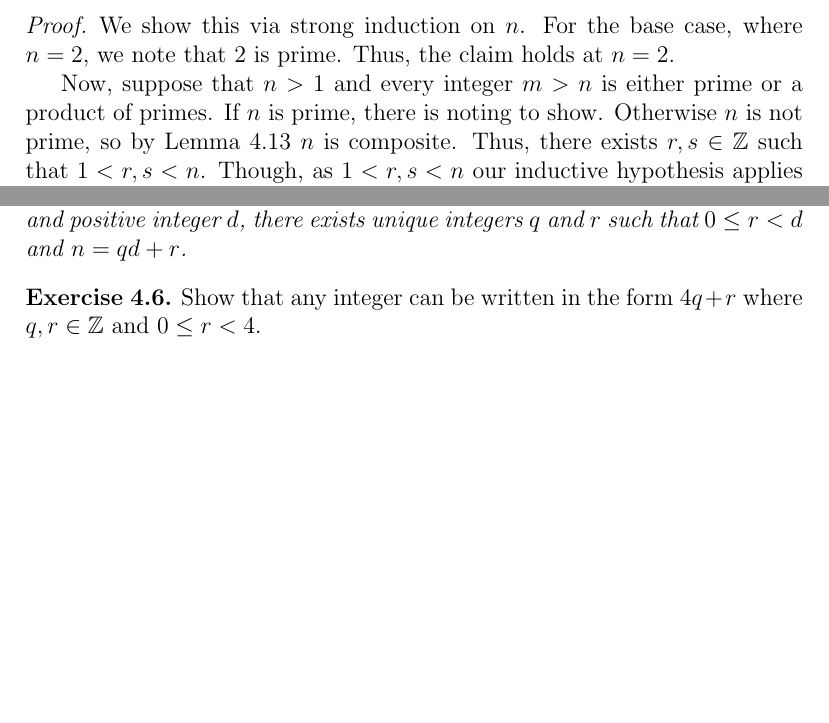
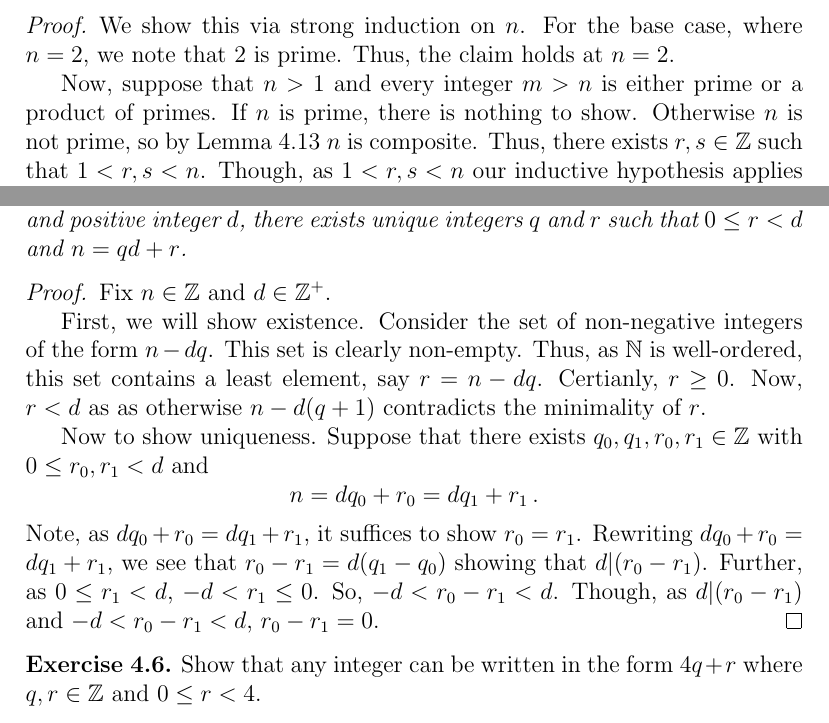
Before and after one commit to kbeserra/math2000, a LaTeX document (document.tex, which reads numberTheory/lems/positiveNotUnitIntegerPrimeOrProductOfPrimes.tex, numberTheory/thms/quotientRemainderTheorem.tex): two parts of pages 24 and 26 of 28, joined at a grey line, cut so that both start at the same text, the shorter picture padded with empty space. The pictures show the PDF file document.pdf that the author committed with the source.

Commit message:
added proof of quotient remainder theorem

```diff
--- a/numberTheory/lems/positiveNotUnitIntegerPrimeOrProductOfPrimes.tex
+++ b/numberTheory/lems/positiveNotUnitIntegerPrimeOrProductOfPrimes.tex
@@ -14,7 +14,7 @@
   Thus, the claim holds at $n=2$.
 
   Now, suppose that $n>1$ and every integer $m>n$ is either prime or a product of primes.
-  If $n$ is prime, there is noting to show.
+  If $n$ is prime, there is nothing to show.
   Otherwise $n$ is not prime, so by Lemma \ref{lem:notPrimeIsComposite} $n$ is composite.
   Thus, there exists $r,s\in\ZZ$ such that $1<r,s<n$.
   Though, as $1<r,s<n$ our inductive hypothesis applies to $r$ and $s$, so $r$ and $s$ are a product of primes.
--- a/numberTheory/thms/quotientRemainderTheorem.tex
+++ b/numberTheory/thms/quotientRemainderTheorem.tex
@@ -5,6 +7,21 @@
   \textbf{(Quotient-Remainder Theorem)}
   Given and integer $n$ and positive integer $d$, there exists unique integers $q$ and $r$ such that $0\leq r < d$ and $n=qd + r$.
 \end{thm}
-% \begin{proof}
-%
-% \end{proof}
+\begin{proof}
+  Fix $n\in\ZZ$ and $d\in\ZZ^+$.
+
+  First, we will show existence.
+  Consider the set of non-negative integers of the form $n-dq$.
+  This set is clearly non-empty.
+  Thus, as $\NN$ is well-ordered, this set contains a least element, say $r=n-dq$.
+  Certianly, $r\geq 0$.
+  Now, $r<d$ as as otherwise $n-d(q+1)$ contradicts the minimality of $r$.
+
+  Now to show uniqueness.
+  Suppose that there exists $q_0,q_1,r_0,r_1\in\ZZ$ with $0\leq r_0,r_1 <d$ and \[n=dq_0+r_0=dq_1+r_1\,.\]
+  Note, as $dq_0+r_0=dq_1+r_1$, it suffices to show $r_0=r_1$.
+  Rewriting $dq_0+r_0=dq_1+r_1$, we see that $r_0-r_1=d(q_1-q_0)$ showing that $d|(r_0-r_1)$.
+  Further, as $0\leq r_1 <d$, $-d<r_1\leq 0$.
+  So, $-d < r_0-r_1 <d$.
+  Though, as $d|(r_0-r_1)$ and $-d < r_0-r_1 <d$, $r_0-r_1=0$.
+\end{proof}
```
Also changed, not shown: document.pdf, numberTheory/thms/quotientRemainderTheorem.tex (2 more changed lines).
